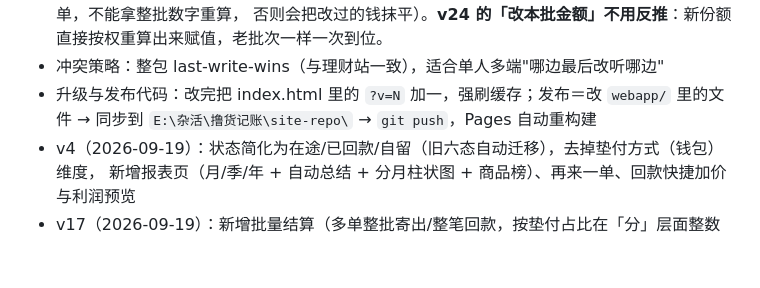
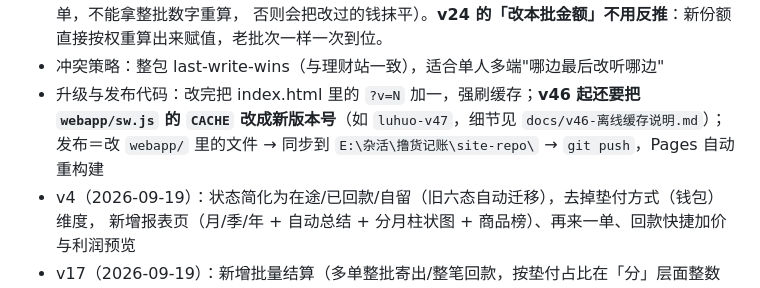
Before and after one commit to 1575514641-ship-it/luhuo-ledger, a Markdown page: README-部署.md, the part around the change. GitHub-like rendering; blank space fills up the shorter version.

Commit message:
v46 文档收尾：README 发版纪律补上 sw.js 缓存名（?v= 不变）

```diff
--- a/README-部署.md
+++ b/README-部署.md
@@ -589,7 +589,7 @@
   时发生；份额有值就相信单上的记录（那种情况合计对不上＝后来被人改过或删过单，不能拿整批数字重算，
   否则会把改过的钱抹平）。**v24 的「改本批金额」不用反推**：新份额直接按权重算出来赋值，老批次一样一次到位。
 - 冲突策略：整包 last-write-wins（与理财站一致），适合单人多端"哪边最后改听哪边"
-- 升级与发布代码：改完把 index.html 里的 `?v=N` 加一，强刷缓存；发布＝改 `webapp/` 里的文件 → 同步到 `E:\杂活\撸货记账\site-repo\` → `git push`，Pages 自动重构建
+- 升级与发布代码：改完把 index.html 里的 `?v=N` 加一，强刷缓存；**v46 起还要把 `webapp/sw.js` 的 `CACHE` 改成新版本号**（如 `luhuo-v47`，细节见 `docs/v46-离线缓存说明.md`）；发布＝改 `webapp/` 里的文件 → 同步到 `E:\杂活\撸货记账\site-repo\` → `git push`，Pages 自动重构建
 - v4（2026-09-19）：状态简化为在途/已回款/自留（旧六态自动迁移），去掉垫付方式（钱包）维度，
   新增报表页（月/季/年 + 自动总结 + 分月柱状图 + 商品榜）、再来一单、回款快捷加价与利润预览
 - v17（2026-09-19）：新增批量结算（多单整批寄出/整笔回款，按垫付占比在「分」层面整数分摊邮费与回款）；
```
